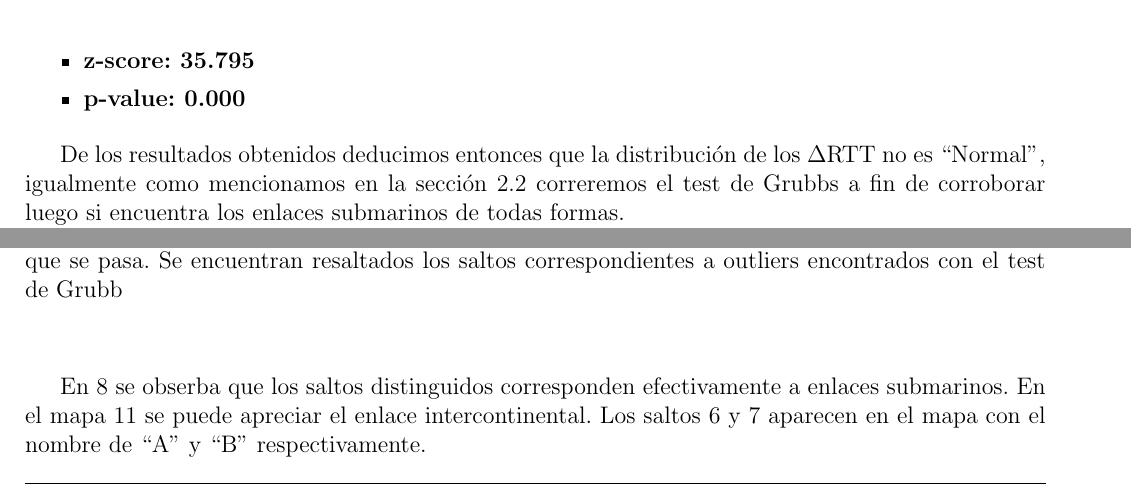
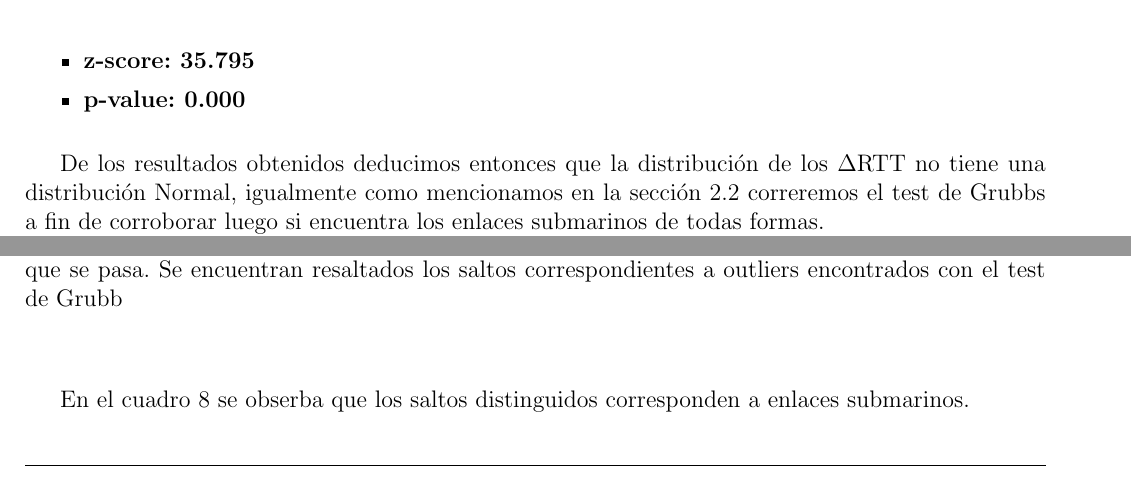
Before and after one commit to brumraul/tpredes2015, a LaTeX document (tp2/informe/informe.tex, which reads tp2/informe/resultados.tex): two parts of page 18 of 19, joined at a grey line, cut so that both start at the same text. The pictures show the PDF file tp2/informe/informe.pdf that the author committed with the source.

Commit message:
Traceroute MIT

```diff
--- a/tp2/informe/resultados.tex
+++ b/tp2/informe/resultados.tex
@@ -70,7 +70,7 @@ Previo a correr el test de Grubbs corrimos un test de normalidad sobre la distri
 \item \textbf{p-value: 0.002}
 \end{itemize}
 
-De los resultados obtenidos deducimos entonces que la distribución de los $\Delta$RTT no es ``Normal'', igualmente como mencionamos en la sección \ref{desarrollo:stats} correremos el test de Grubbs a fin de corroborar luego si encuentra los enlaces submarinos de todas formas.\\
+De los resultados obtenidos deducimos entonces que la distribución de los $\Delta$RTT no tiene una distribución Normal, igualmente como mencionamos en la sección \ref{desarrollo:stats} correremos el test de Grubbs a fin de corroborar luego si encuentra los enlaces submarinos de todas formas.\\
 Los resultados obtenidos fueron los siguientes outliers:
 
 \begin{itemize}
@@ -275,7 +275,7 @@ Previo a correr el test de Grubbs corrimos un test de normalidad sobre la distri
 \item \textbf{p-value: 0.000}
 \end{itemize}
 
-De los resultados obtenidos deducimos entonces que la distribución de los $\Delta$RTT no es ``Normal'', igualmente como mencionamos en la sección \ref{desarrollo:stats} correremos el test de Grubbs a fin de corroborar luego si encuentra los enlaces submarinos de todas formas.\\
+De los resultados obtenidos deducimos entonces que la distribución de los $\Delta$RTT no tiene una distribución Normal, igualmente como mencionamos en la sección \ref{desarrollo:stats} correremos el test de Grubbs a fin de corroborar luego si encuentra los enlaces submarinos de todas formas.\\
 Los resultados obtenidos fueron los siguientes outliers:
 
 \begin{itemize}
@@ -391,7 +391,7 @@ Los datos obtenidos para este caso fueron los siguientes:
 \end{figure}
 
 
-Podemos ver en \ref{table:mit}, \ref{histo:mit} y \ref{lines:mit} que el $\Delta$RTT correspondiente a los $TTL$ $8$, $16$, $19$ y en menor medida $21$, son mas grande que el resto. En las siguientes secciones se analizará si estos corresponden a transmiciones por enlaces submarinos.
+Podemos ver en las figuras \ref{table:mit}, \ref{histo:mit} y en el cuadro \ref{lines:mit} que el $\Delta$RTT correspondiente a los $TTL$ $8$, $16$, $19$ y en menor medida $21$, son mas grande que el resto. En las siguientes secciones se analizará si estos corresponden a transmiciones por enlaces submarinos.
 
 
 \subsubsection{Test de Grubbs}\label{mit:grubbs}
@@ -403,7 +403,7 @@ Previo a correr el test de Grubbs corrimos un test de normalidad sobre la distri
 \item \textbf{p-value: 0.000}
 \end{itemize}
 
-De los resultados obtenidos deducimos entonces que la distribución de los $\Delta$RTT no es ``Normal'', igualmente como mencionamos en la sección \ref{desarrollo:stats} correremos el test de Grubbs a fin de corroborar luego si encuentra los enlaces submarinos de todas formas.\\
+De los resultados obtenidos deducimos entonces que la distribución de los $\Delta$RTT no tiene una distribución Normal, igualmente como mencionamos en la sección \ref{desarrollo:stats} correremos el test de Grubbs a fin de corroborar luego si encuentra los enlaces submarinos de todas formas.\\
 Los resultados obtenidos fueron los siguientes outliers:
 
 \begin{itemize}
@@ -450,7 +450,7 @@ Los resultados obtenidos fueron los siguientes outliers:
     \end{center}
 \end{table}
 
-En \ref{table:mit} se obserba que los saltos distinguidos corresponden efectivamente a enlaces submarinos. En el mapa \ref{mapa:mit} se puede apreciar el enlace intercontinental. Los saltos 6 y 7 aparecen en el mapa con el nombre de ``A'' y ``B'' respectivamente.
+En el cuadro \ref{table:mit} se obserba que los saltos distinguidos corresponden a enlaces submarinos.
 
 
 \begin{figure}[H]
```
Also changed, not shown: tp2/informe/informe.pdf, tp2/informe/resultados.tex (2 more changed lines).
